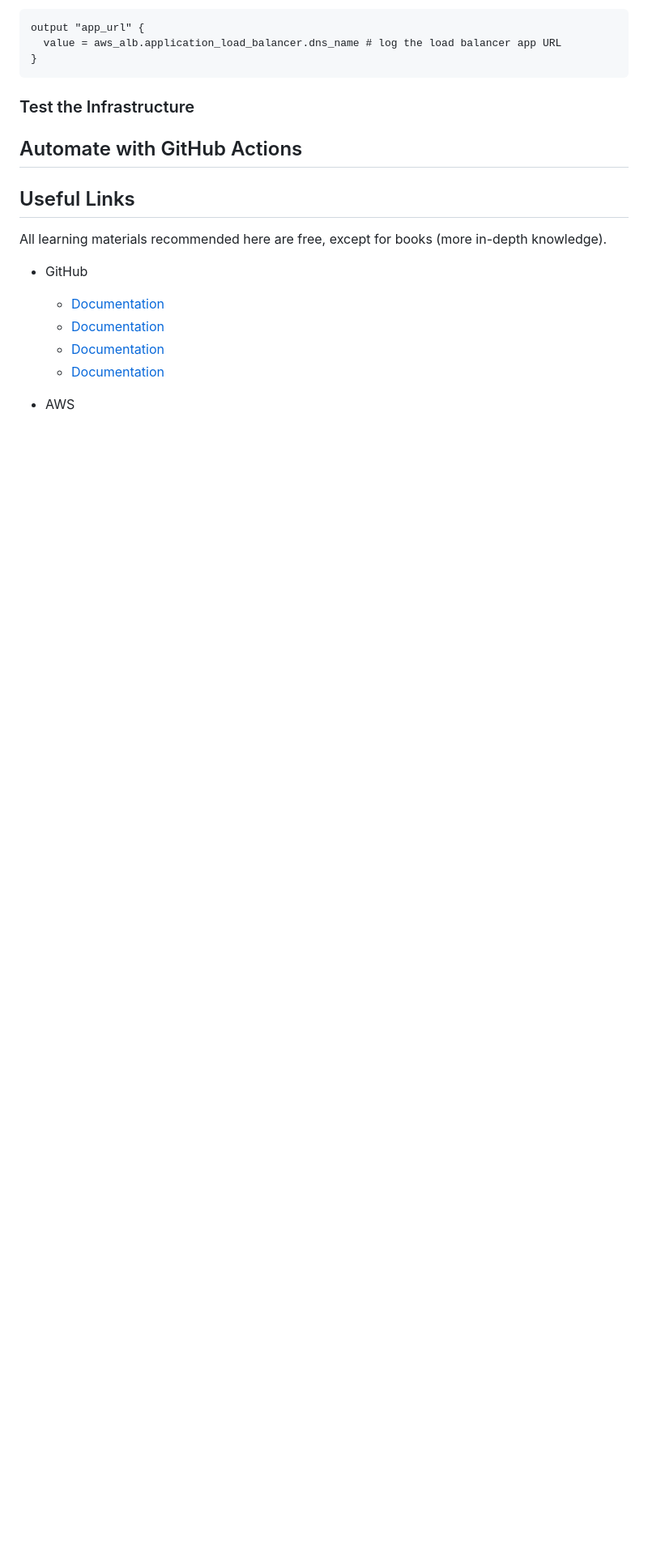
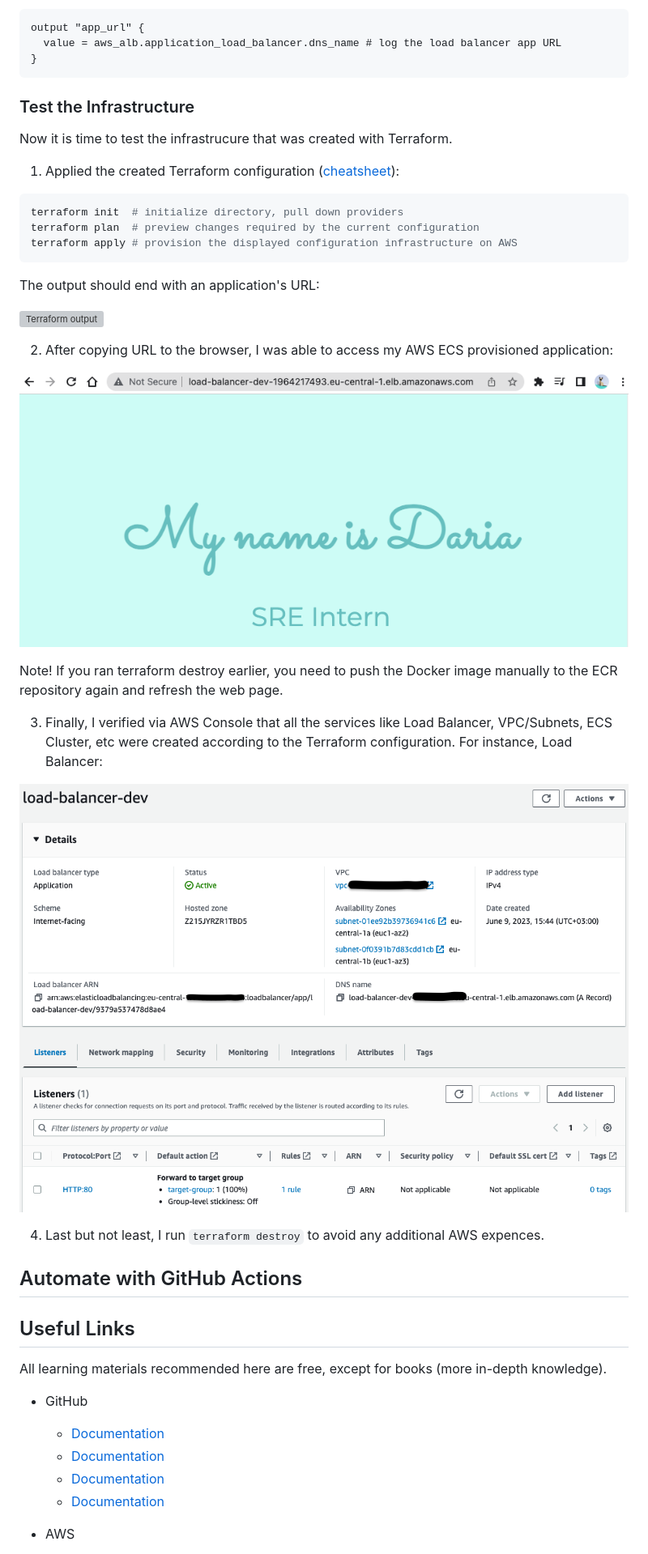
Before and after one commit to dkorobenko-mwb/website, a Markdown page: README.md, the part around the change printed below. Shown: that part at 81% size. Rendered like a GitHub page; pictures changed too: images/load_balancer.png (added), images/terraform_website.png (added); blank space fills up the shorter version; grey boxes are pictures that could not be loaded.

Commit message:
terraform

````diff
--- a/README.md
+++ b/README.md
@@ -417,6 +419,32 @@ output "app_url" {
 ```
 
 ### Test the Infrastructure
+
+Now it is time to test the infrastrucure that was created with Terraform.
+
+1. Applied the created Terraform configuration ([cheatsheet](https://acloudguru.com/blog/engineering/the-ultimate-terraform-cheatsheet)):
+
+```sh
+terraform init  # initialize directory, pull down providers
+terraform plan  # preview changes required by the current configuration
+terraform apply # provision the displayed configuration infrastructure on AWS
+```
+
+The output should end with an application's URL:
+
+![Terraform output](/images/app_url.png)
+
+2. After copying URL to the browser, I was able to access my AWS ECS provisioned application:
+
+![Terraform website](/images/terraform_website.png)
+
+Note! If you ran terraform destroy earlier, you need to push the Docker image manually to the ECR repository again and refresh the web page.
+
+3. Finally, I verified via AWS Console that all the services like Load Balancer, VPC/Subnets, ECS Cluster, etc were created according to the Terraform configuration. For instance, Load Balancer:
+
+![Load Balancer](/images/load_balancer.png)
+
+4. Last but not least, I run `terraform destroy` to avoid any additional AWS expences.
 
 ## Automate with GitHub Actions
 
````
Also changed, not shown: other parts of README.md (+3 -1 lines).
